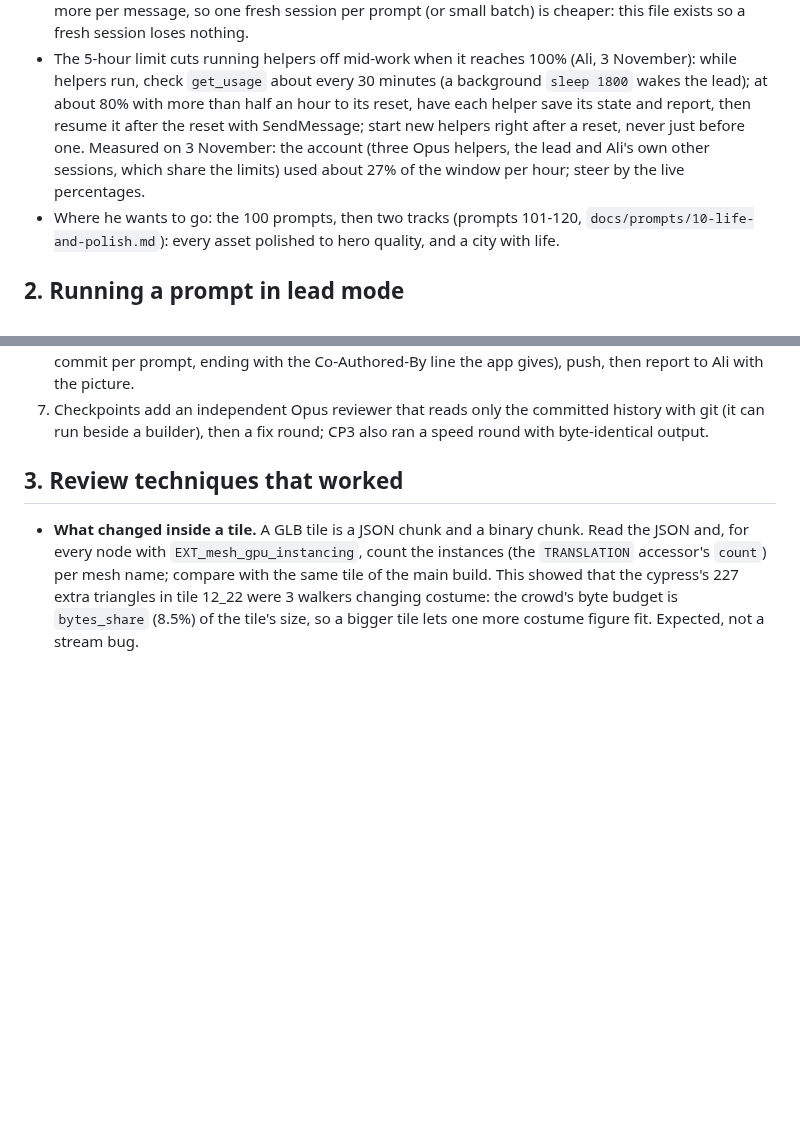
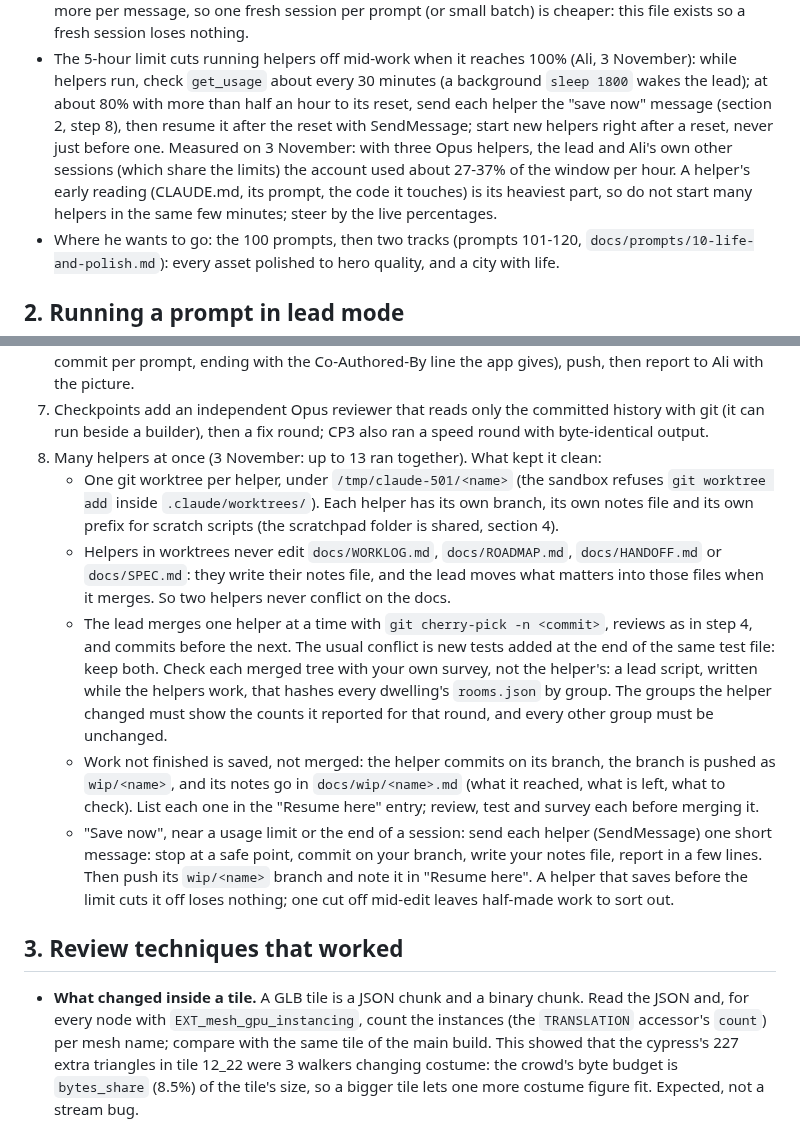
Before and after one commit to Mohamedalimabrouki/City, a Markdown page: docs/LEAD.md, 2 parts joined by grey strips. Rendered like a GitHub page; blank space fills up the shorter version.

Commit message:
WIP lead-notes: lessons of 3 November
LEAD.md: running many helpers at once (worktrees under /tmp/claude-501,
notes files instead of the shared docs, one-at-a-time cherry-pick merges
checked with the lead's own rooms.json-hash survey, wip/<name> branches
with docs/wip notes, the "save now" message) and the 5-hour limit's pace.

Co-Authored-By: Claude Opus 5.5 <noreply@anthropic.com>

```diff
--- a/docs/LEAD.md
+++ b/docs/LEAD.md
@@ -27,10 +27,12 @@ and care as the last one: keep this file up to date when you learn something tha
   so a fresh session loses nothing.
 - The 5-hour limit cuts running helpers off mid-work when it reaches 100% (Ali, 3 November): while
   helpers run, check `get_usage` about every 30 minutes (a background `sleep 1800` wakes the lead); at
-  about 80% with more than half an hour to its reset, have each helper save its state and report, then
-  resume it after the reset with SendMessage; start new helpers right after a reset, never just before
-  one. Measured on 3 November: the account (three Opus helpers, the lead and Ali's own other sessions,
-  which share the limits) used about 27% of the window per hour; steer by the live percentages.
+  about 80% with more than half an hour to its reset, send each helper the "save now" message (section
+  2, step 8), then resume it after the reset with SendMessage; start new helpers right after a reset,
+  never just before one. Measured on 3 November: with three Opus helpers, the lead and Ali's own other
+  sessions (which share the limits) the account used about 27-37% of the window per hour. A helper's
+  early reading (CLAUDE.md, its prompt, the code it touches) is its heaviest part, so do not start many
+  helpers in the same few minutes; steer by the live percentages.
 - Where he wants to go: the 100 prompts, then two tracks (prompts 101-120,
   `docs/prompts/10-life-and-polish.md`): every asset polished to hero quality, and a city with life.
 
@@ -65,6 +67,25 @@ and care as the last one: keep this file up to date when you learn something tha
    the picture.
 7. Checkpoints add an independent Opus reviewer that reads only the committed history with git (it can
    run beside a builder), then a fix round; CP3 also ran a speed round with byte-identical output.
+8. Many helpers at once (3 November: up to 13 ran together). What kept it clean:
+   - One git worktree per helper, under `/tmp/claude-501/<name>` (the sandbox refuses `git worktree
+     add` inside `.claude/worktrees/`). Each helper has its own branch, its own notes file and its own
+     prefix for scratch scripts (the scratchpad folder is shared, section 4).
+   - Helpers in worktrees never edit `docs/WORKLOG.md`, `docs/ROADMAP.md`, `docs/HANDOFF.md` or
+     `docs/SPEC.md`: they write their notes file, and the lead moves what matters into those files when
+     it merges. So two helpers never conflict on the docs.
+   - The lead merges one helper at a time with `git cherry-pick -n <commit>`, reviews as in step 4, and
+     commits before the next. The usual conflict is new tests added at the end of the same test file:
+     keep both. Check each merged tree with your own survey, not the helper's: a lead script, written
+     while the helpers work, that hashes every dwelling's `rooms.json` by group. The groups the helper
+     changed must show the counts it reported for that round, and every other group must be unchanged.
+   - Work not finished is saved, not merged: the helper commits on its branch, the branch is pushed as
+     `wip/<name>`, and its notes go in `docs/wip/<name>.md` (what it reached, what is left, what to
+     check). List each one in the "Resume here" entry; review, test and survey each before merging it.
+   - "Save now", near a usage limit or the end of a session: send each helper (SendMessage) one short
+     message: stop at a safe point, commit on your branch, write your notes file, report in a few lines.
+     Then push its `wip/<name>` branch and note it in "Resume here". A helper that saves before the
+     limit cuts it off loses nothing; one cut off mid-edit leaves half-made work to sort out.
 
 ## 3. Review techniques that worked
 
```
